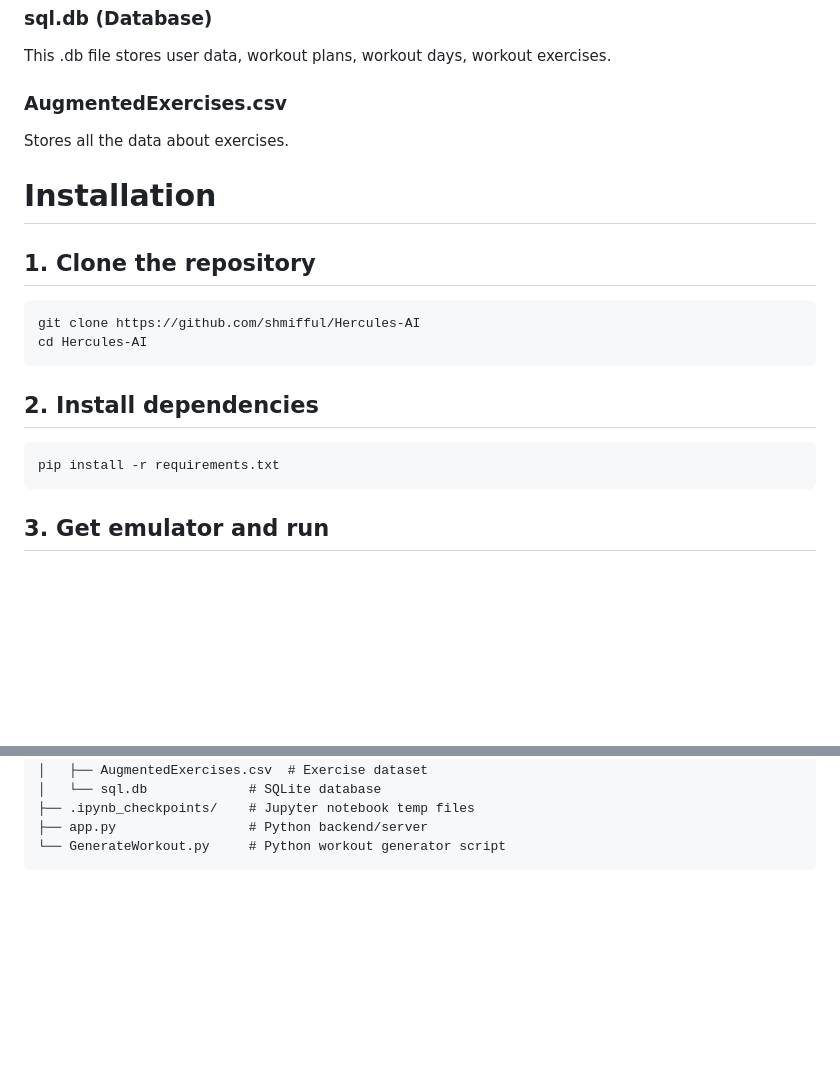
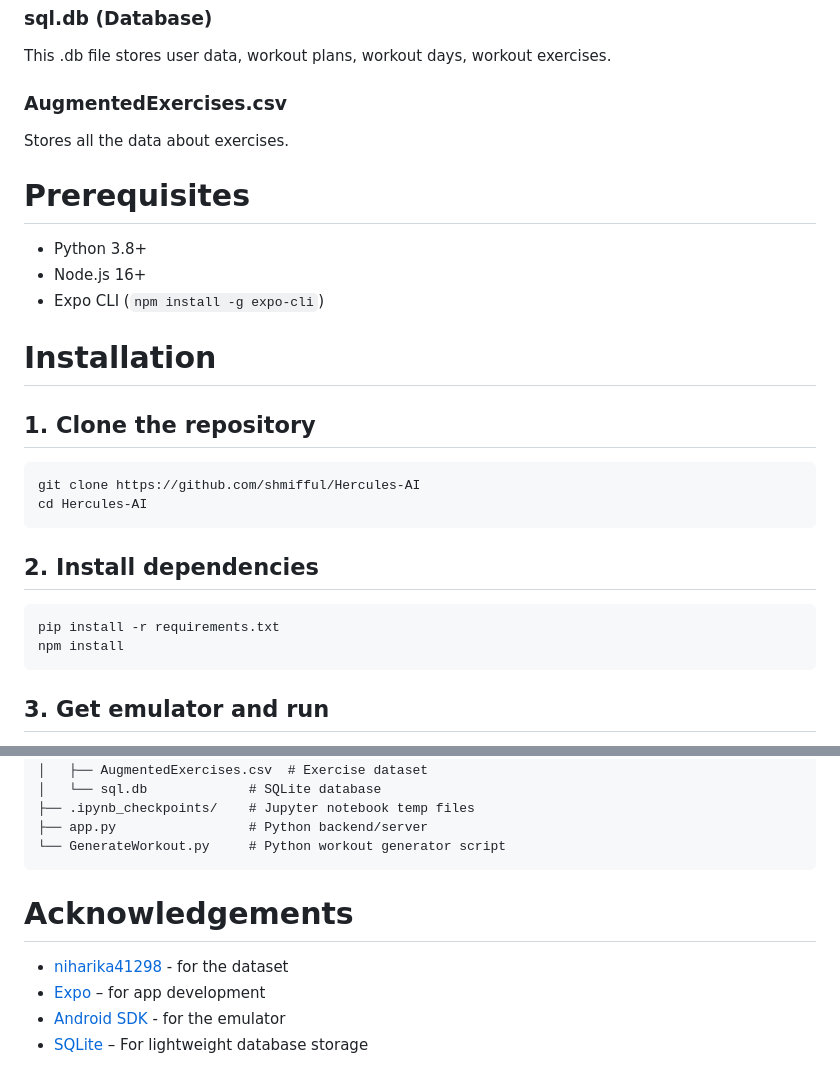
Before and after one commit to shmifful/Hercules-AI, a Markdown page: README.md, 2 parts joined by grey strips. Rendered like a GitHub page; blank space fills up the shorter version.

````diff
--- a/README.md
+++ b/README.md
@@ -54,6 +54,11 @@ This .db file stores user data, workout plans, workout days, workout exercises.
 ### AugmentedExercises.csv
 Stores all the data about exercises.
 
+# Prerequisites
+- Python 3.8+
+- Node.js 16+
+- Expo CLI (`npm install -g expo-cli`)
+
 # Installation
 ## 1. Clone the repository
 ```bash
@@ -63,6 +68,7 @@ cd Hercules-AI
 ## 2. Install dependencies
 ```bash
 pip install -r requirements.txt
+npm install
 ```
 
 ## 3. Get emulator and run
@@ -112,3 +118,9 @@ Hercules-Al/
 ├── app.py                 # Python backend/server
 └── GenerateWorkout.py     # Python workout generator script
 ```
+
+# Acknowledgements
+- [niharika41298](https://www.kaggle.com/datasets/niharika41298/gym-exercise-data) - for the dataset
+- [Expo](https://expo.dev/) – for app development
+- [Android SDK](https://developer.android.com/studio?gclsrc=aw.ds&gad_source=1&gclid=Cj0KCQjw_JzABhC2ARIsAPe3ynqboRXqjhHk8msyG-CLU7xJYgtLPG8NgwXrUtdUwJv0wmaTBDorLykaAlRXEALw_wcB) - for the emulator
+- [SQLite](https://www.sqlite.org/) – For lightweight database storage
````
